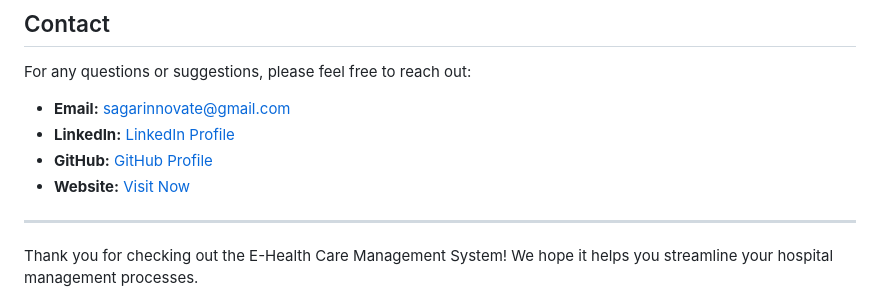
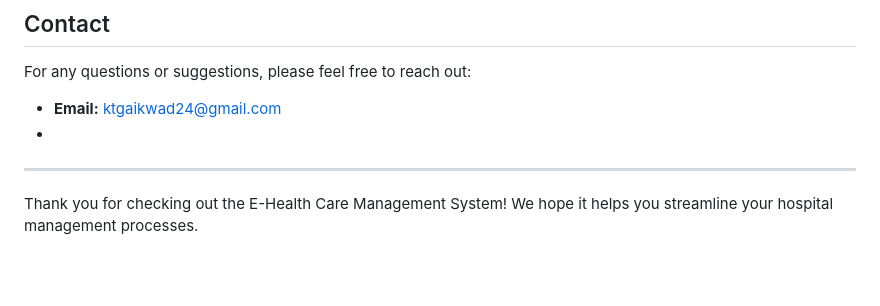
Before and after one commit to KishorGaikwad24/E-Health-Care-Management-System, a Markdown page: README.md, the part around the change. Rendered like a GitHub page; blank space fills up the shorter version.

```diff
--- a/README.md
+++ b/README.md
@@ -128,10 +128,8 @@ The E-Health Care Management System is a robust solution for managing hospital o
 
 For any questions or suggestions, please feel free to reach out:
 
-- **Email:** sagarinnovate@gmail.com
-- **LinkedIn:** [LinkedIn Profile](https://www.linkedin.com/in/sagarinnovate/)
-- **GitHub:** [GitHub Profile](https://github.com/sagarinnovate)
-- **Website:** [Visit Now](https://sagarinnovate.growmediax.com)
+- **Email:** ktgaikwad24@gmail.com
+-
 
 ---
 
```
